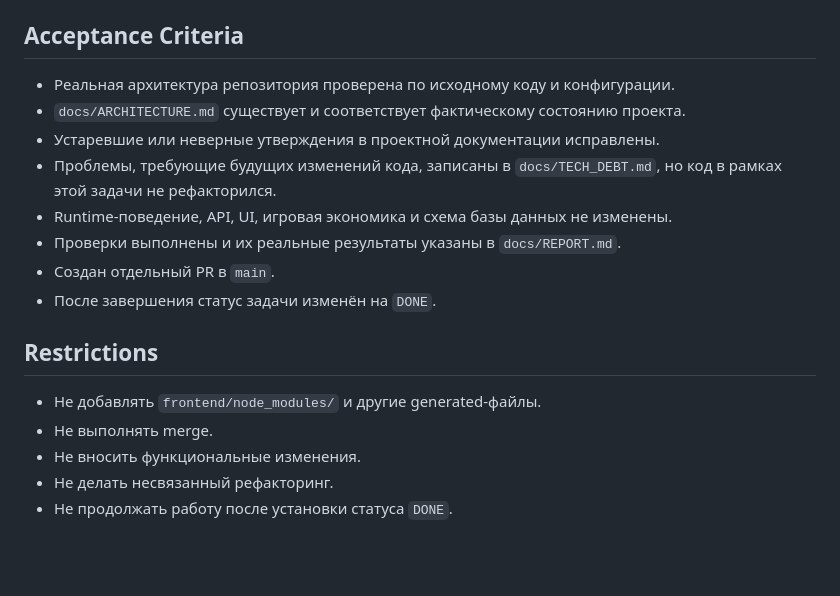
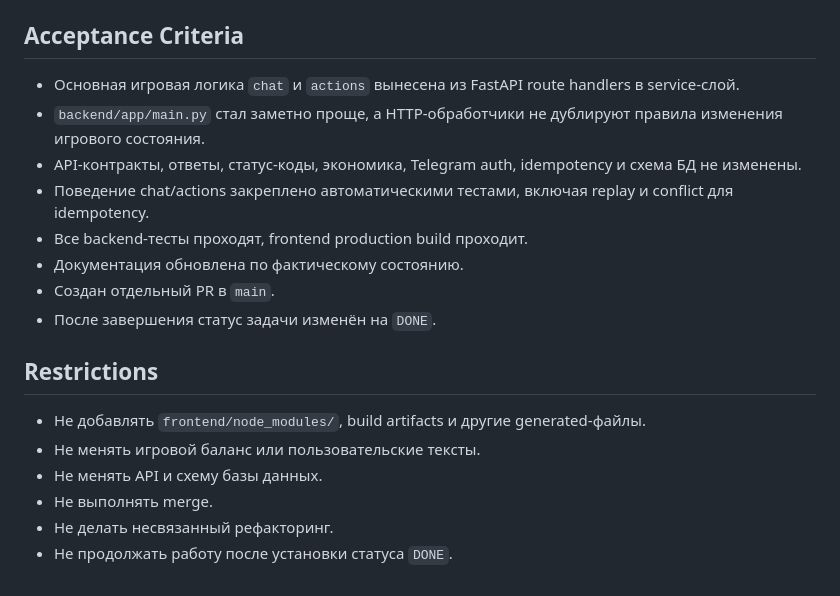
Before and after one commit to VetZell/game_test, a Markdown page: docs/TASK.md, the part around one of its changes. GitHub-like rendering; blank space fills up the shorter version.

```diff
--- a/docs/TASK.md
+++ b/docs/TASK.md
@@ -54,18 +55,19 @@ High
 Если какая-либо команда не может быть выполнена из-за отсутствия зависимостей или окружения, точно зафиксировать причину в `docs/REPORT.md` и не заявлять об успешной проверке.
 
 ## Acceptance Criteria
-- Реальная архитектура репозитория проверена по исходному коду и конфигурации.
-- `docs/ARCHITECTURE.md` существует и соответствует фактическому состоянию проекта.
-- Устаревшие или неверные утверждения в проектной документации исправлены.
-- Проблемы, требующие будущих изменений кода, записаны в `docs/TECH_DEBT.md`, но код в рамках этой задачи не рефакторился.
-- Runtime-поведение, API, UI, игровая экономика и схема базы данных не изменены.
-- Проверки выполнены и их реальные результаты указаны в `docs/REPORT.md`.
+- Основная игровая логика `chat` и `actions` вынесена из FastAPI route handlers в service-слой.
+- `backend/app/main.py` стал заметно проще, а HTTP-обработчики не дублируют правила изменения игрового состояния.
+- API-контракты, ответы, статус-коды, экономика, Telegram auth, idempotency и схема БД не изменены.
+- Поведение chat/actions закреплено автоматическими тестами, включая replay и conflict для idempotency.
+- Все backend-тесты проходят, frontend production build проходит.
+- Документация обновлена по фактическому состоянию.
 - Создан отдельный PR в `main`.
 - После завершения статус задачи изменён на `DONE`.
 
 ## Restrictions
-- Не добавлять `frontend/node_modules/` и другие generated-файлы.
+- Не добавлять `frontend/node_modules/`, build artifacts и другие generated-файлы.
+- Не менять игровой баланс или пользовательские тексты.
+- Не менять API и схему базы данных.
 - Не выполнять merge.
-- Не вносить функциональные изменения.
 - Не делать несвязанный рефакторинг.
 - Не продолжать работу после установки статуса `DONE`.
```
Also changed, not shown: other parts of docs/TASK.md (+31 -30 lines).
